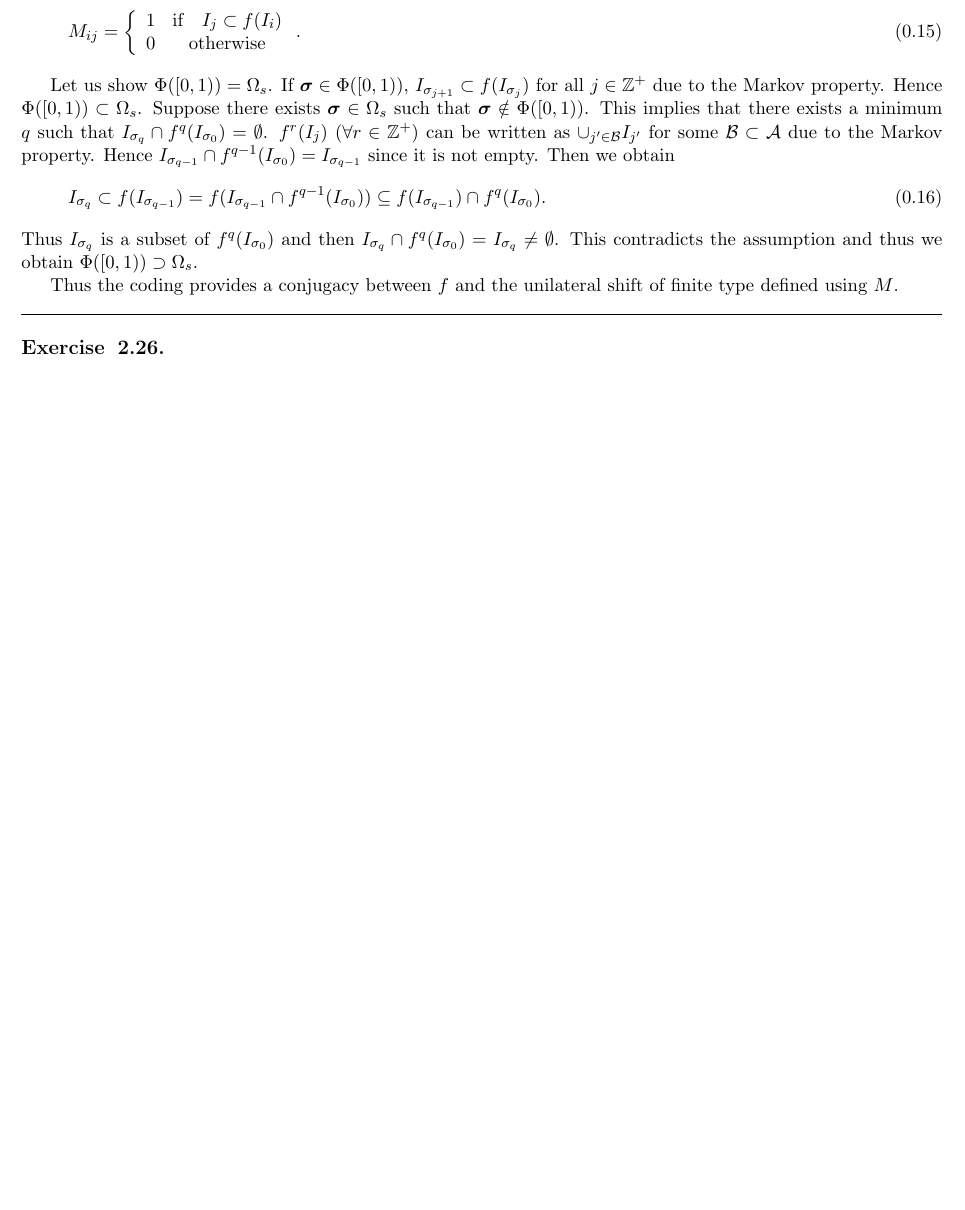
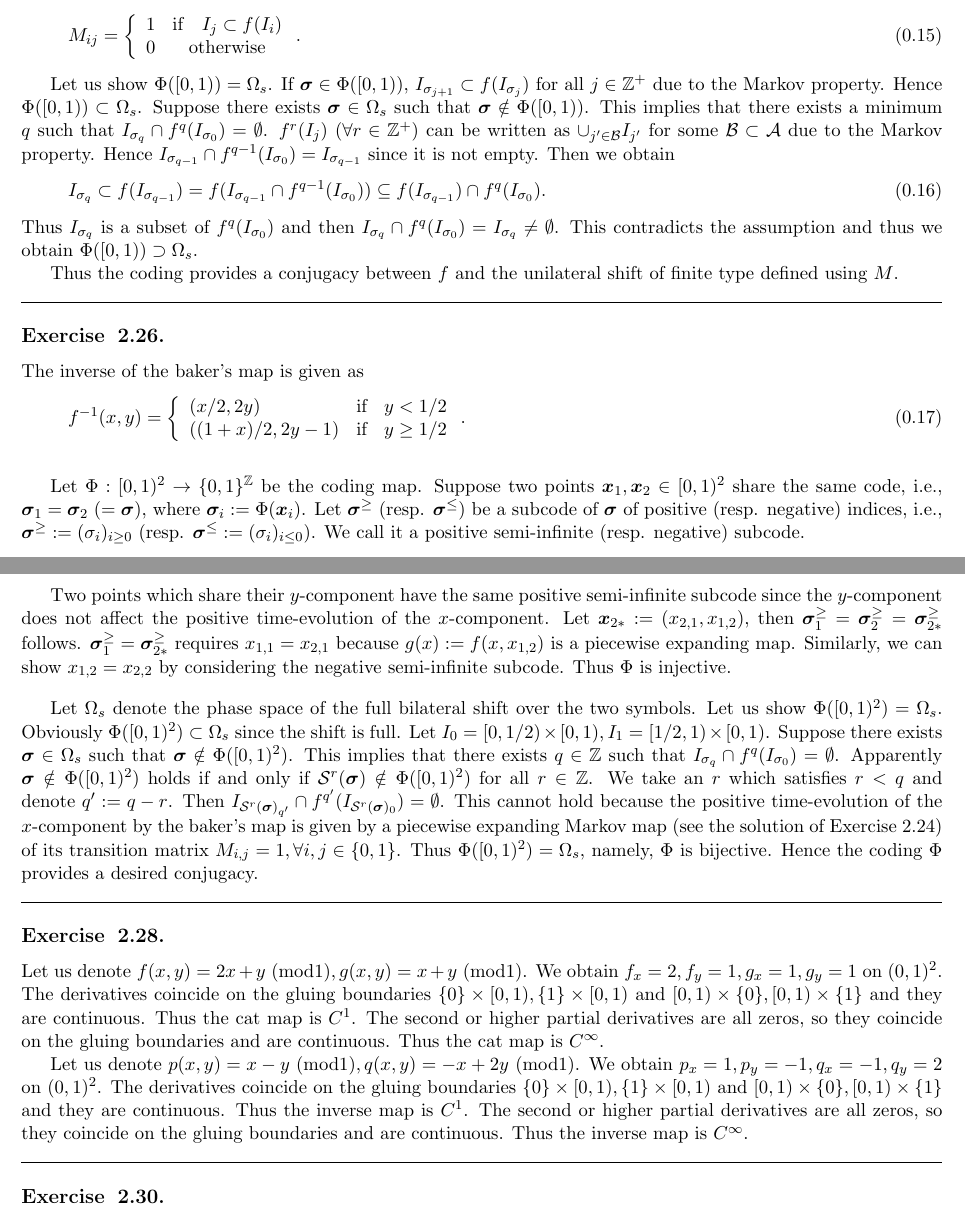
Before and after one commit to sho7014/reading_group_Collet_Eckmann, a LaTeX document (chap02/chap02_ex.tex, which reads ex.sty): part of page 3 of 3 before the commit and two parts of pages 3 and 4 of 4 after it, the two joined at a grey line, cut so that both start at the same text, the shorter picture padded with empty space. Compiled offline with pdfLaTeX.

Commit message:
modified:   chap02/chap02_ex.tex

```diff
--- a/chap02/chap02_ex.tex
+++ b/chap02/chap02_ex.tex
@@ -179,5 +179,33 @@ Thus the coding provides a conjugacy between $f$ and the unilateral shift of fin
 \hruleskip
 
 \subsection{2.26.}
+The inverse of the baker's map is given as
+\begin{equation}
+    f^{-1}(x,y) = \left\{ \begin{array}{lcc}
+        (x/2,2y) & \text{if} & y < 1/2 \\
+        ((1+x)/2,2y-1) & \text{if} & y \ge 1/2
+    \end{array}\right. .
+\end{equation}
+\vskip 1.0em
+
+Let $\Phi: [0,1)^2\to \{0,1\}^\mathbb{Z}$ be the coding map. Suppose two points ${\bm x}_1, {\bm x}_2 \in [0,1)^2$ share the same code, i.e., ${\bm \sigma}_1 =  {\bm \sigma}_2 \ (= {\bm \sigma})$, where ${\bm \sigma}_i:=\Phi({\bm x}_i)$. Let ${\bm \sigma}^{\ge}$ (resp. ${\bm \sigma}^{\le}$) be a subcode of ${\bm \sigma}$ of positive (resp. negative) indices, i.e., ${\bm \sigma}^{\ge}:= (\sigma_i)_{i\ge 0}$ (resp. ${\bm \sigma}^{\le}:= (\sigma_i)_{i\le 0}$). We call it a positive semi-infinite (resp. negative) subcode.
+
+Two points which share their $y$-component have the same positive semi-infinite subcode since the $y$-component does not affect the positive time-evolution of the $x$-component. Let ${\bm x}_{2*}:= (x_{2,1},x_{1,2})$, then ${\bm \sigma}^{\ge}_1 = {\bm \sigma}^{\ge}_2 = {\bm \sigma}^{\ge}_{2*}$ follows. ${\bm \sigma}^{\ge}_1 = {\bm \sigma}^{\ge}_{2*}$ requires $x_{1,1}=x_{2,1}$ because $g(x):=f(x,x_{1,2})$ is a piecewise expanding map. Similarly, we can show $x_{1,2}=x_{2,2}$ by considering the negative semi-infinite subcode. Thus $\Phi$ is injective.
+\vskip 1.0em
+
+Let $\Omega_s$ denote the phase space of the full bilateral shift over the two symbols. Let us show $\Phi([0,1)^2)=\Omega_s$.
+Obviously $\Phi([0,1)^2) \subset \Omega_s$ since the shift is full.
+Let $I_0 = [0,1/2)\times [0,1), I_1 = [1/2,1)\times [0,1)$. Suppose there exists ${\bm \sigma}\in \Omega_s$ such that ${\bm \sigma} \notin \Phi([0,1)^2)$. This implies that there exists $q\in\mathbb{Z}$ such that $I_{\sigma_q} \cap f^q(I_{\sigma_0}) = \emptyset$. Apparently ${\bm \sigma} \notin \Phi([0,1)^2)$ holds if and only if $\mathcal{S}^{r}({\bm \sigma}) \notin \Phi([0,1)^2)$ for all $r\in \mathbb{Z}$. We take an $r$ which satisfies $r<q$ and denote $q':=q-r$. Then $I_{\mathcal{S}^{r}({\bm \sigma})_{q'}} \cap f^{q'}(I_{\mathcal{S}^{r}({\bm \sigma})_0}) = \emptyset$. This cannot hold because the positive time-evolution of the $x$-component by the baker's map is given by a piecewise expanding Markov map (see the solution of Exercise 2.24) of its transition matrix $M_{i,j}=1, \forall i,j\in \{0, 1\}$. Thus $\Phi([0,1)^2)=\Omega_s$, namely, $\Phi$ is bijective. Hence the coding $\Phi$ provides a desired conjugacy.
+\hruleskip
+
+\subsection{2.28.}
+Let us denote $f(x,y) = 2x+y \ ({\rm mod} 1), g(x,y) = x+y \ ({\rm mod} 1)$.
+We obtain $f_x=2,f_y=1,g_x=1,g_y=1$ on $(0,1)^2$. The derivatives coincide on the gluing boundaries $\{0\}\times [0,1), \{1\}\times [0,1)$ and $[0,1)\times\{0\}, [0,1)\times\{1\}$ and they are continuous. Thus the cat map is $C^1$. The second or higher partial derivatives are all zeros, so they coincide on the gluing boundaries and are continuous.  Thus the cat map is $C^\infty$.
+
+Let us denote $p(x,y) = x-y \ ({\rm mod} 1), q(x,y) = -x+2y \ ({\rm mod} 1)$.
+We obtain $p_x=1,p_y=-1,q_x=-1,q_y=2$ on $(0,1)^2$. The derivatives coincide on the gluing boundaries $\{0\}\times [0,1), \{1\}\times [0,1)$ and $[0,1)\times\{0\}, [0,1)\times\{1\}$ and they are continuous. Thus the inverse map is $C^1$. The second or higher partial derivatives are all zeros, so they coincide on the gluing boundaries and are continuous.  Thus the inverse map is $C^\infty$.
+\hruleskip
+
+\subsection{2.30.}
 
 \end{document}
--- a/ex.sty
+++ b/ex.sty
@@ -23,12 +23,15 @@
 \ProcessKeyvalOptions*
 
 \title{Chapter \title@chap}
+\author{Sho Shirasaka}
 \date{\today}
 
 \makeatletter
 \def\@maketitle{
-\centering{\Large \textbf{\@title} \par}
-\par\vskip 1.5em
+\centering{\Large \textbf{\@title}}
+\vskip 1.5em
+\centering{\@author, \@date}
+\par \vskip 1.5em
 }
 \makeatother
 
```
Also changed, not shown: chap02/chap02_ex.pdf, chap02/chap02_ex.tex (2 more changed lines).
